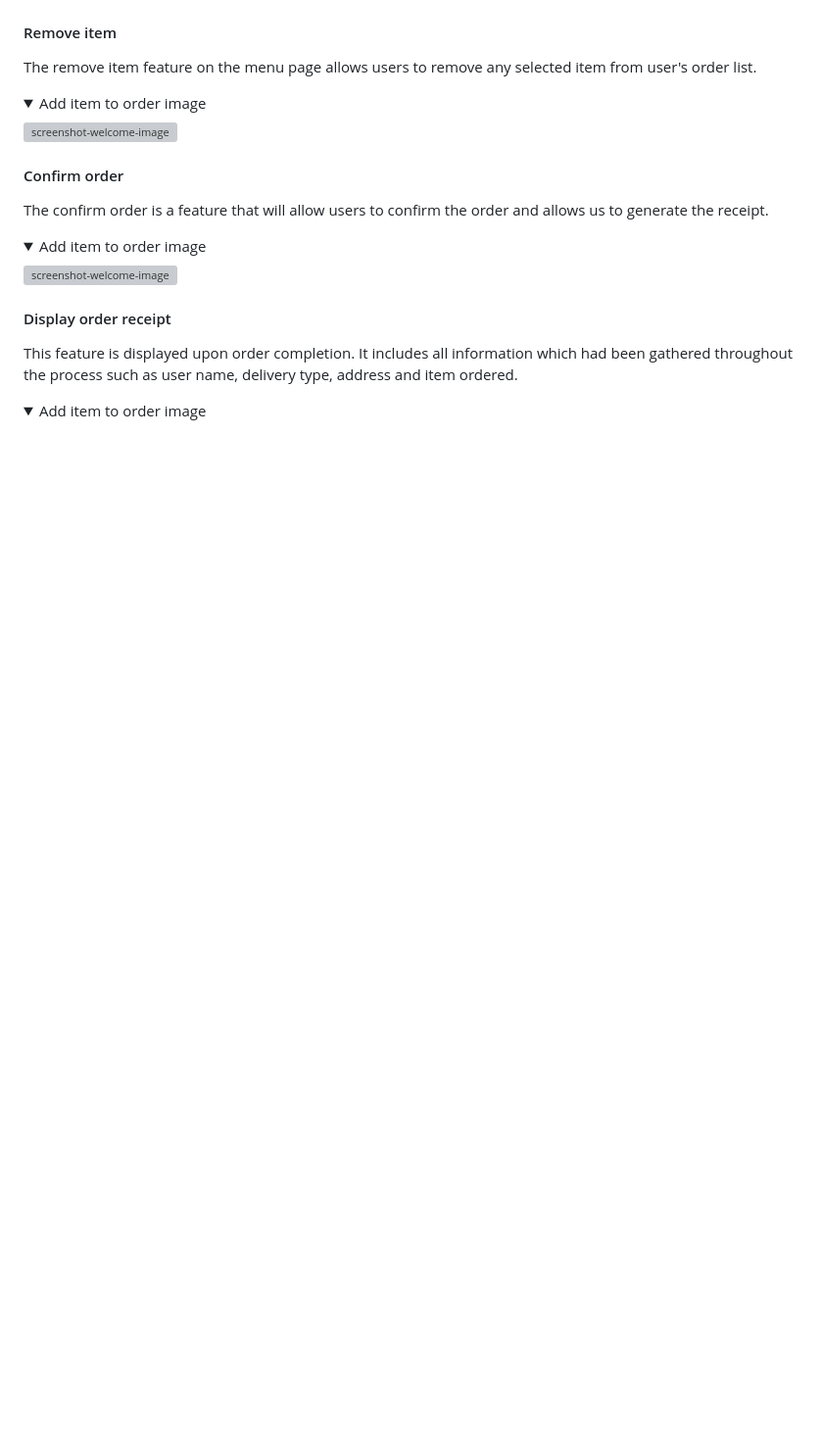
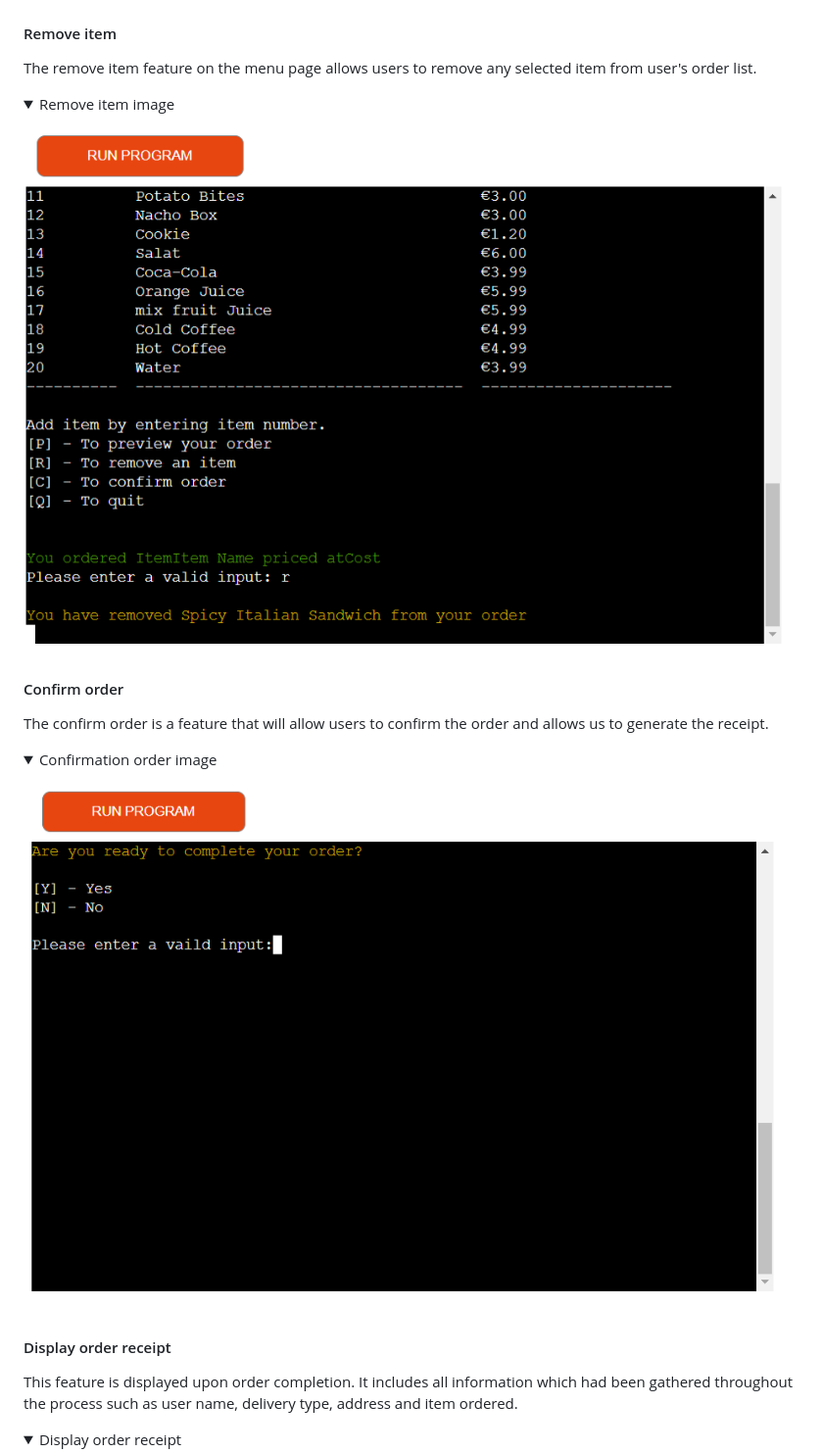
Before and after one commit to Dhvani-intwala/Cafe-Beats, a Markdown page: README.md, the part around the change printed below. Shown: that part at 98% size. Rendered like a GitHub page; pictures changed too: Screenshot/complete-order.png (added), Screenshot/remove-item.png (added); folded sections open; blank space fills up the shorter version; grey boxes are pictures that could not be loaded.

Commit message:
Add images in existing features

```diff
--- a/README.md
+++ b/README.md
@@ -291,23 +291,23 @@ The preview order feature on the Menu page allows users to preview the items cur
 The remove item feature on the menu page allows users to remove any selected item from user's order list.
 
 <details>
-<summary>Add item to order image</summary>
+<summary>Remove item image</summary>
 
-![screenshot-welcome-image]()
+![screenshot-remove-item-image](Screenshot/remove-item.png)
 </details>
 
 #### Confirm order
 The confirm order is a feature that will allow users to confirm the order and allows us to generate the receipt.
 
 <details>
-<summary>Add item to order image</summary>
+<summary>Confirmation order image</summary>
 
-![screenshot-welcome-image]()
+![screenshot-Confirmation order image](Screenshot/complete-order.png)
 </details>
 
 #### Display order receipt
 This feature is displayed upon order completion. It includes all information which had been gathered throughout the process such as user name, delivery type, address and item ordered.
 
 <details>
-<summary>Add item to order image</summary>
+<summary>Display order receipt</summary>
 
```
Also changed, not shown: other parts of README.md (+5 -5 lines), Screenshot/reciept.png (added).
